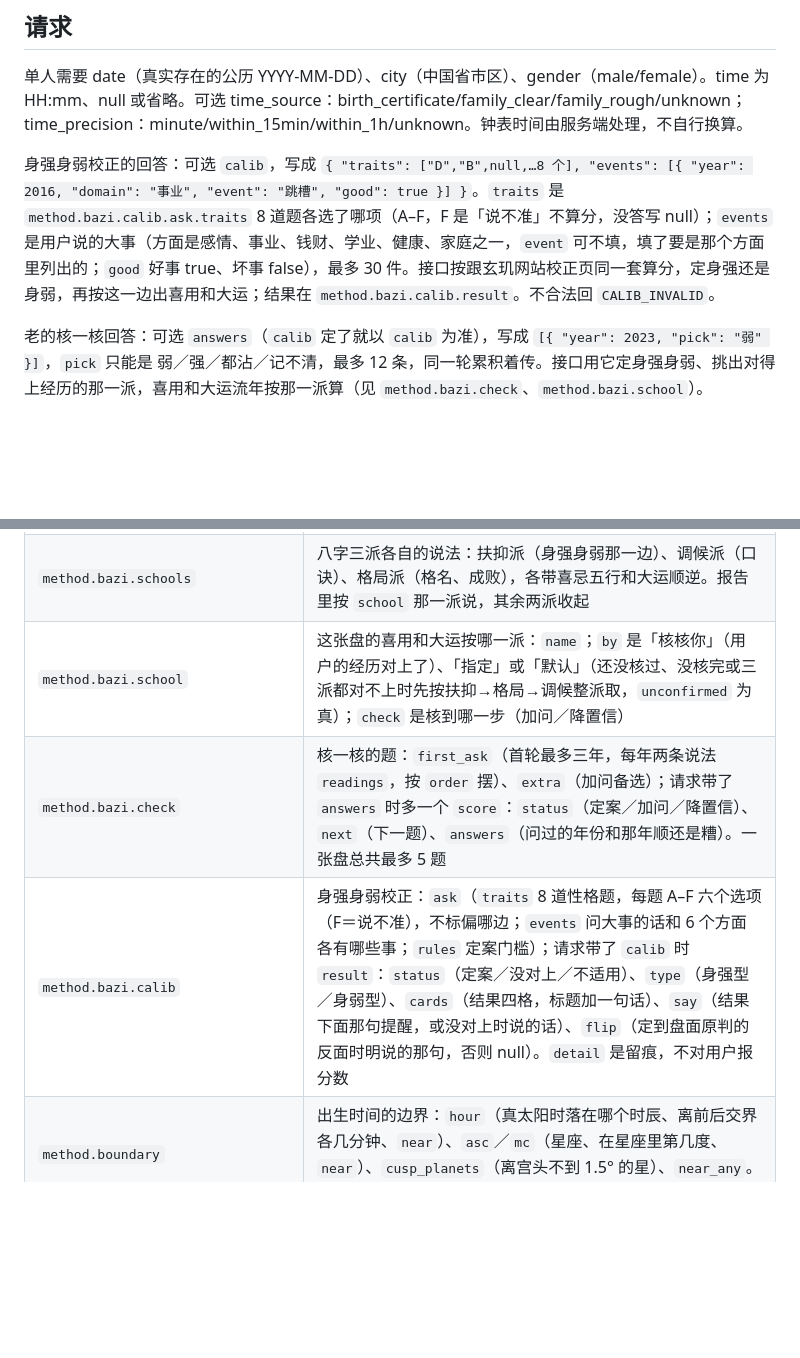
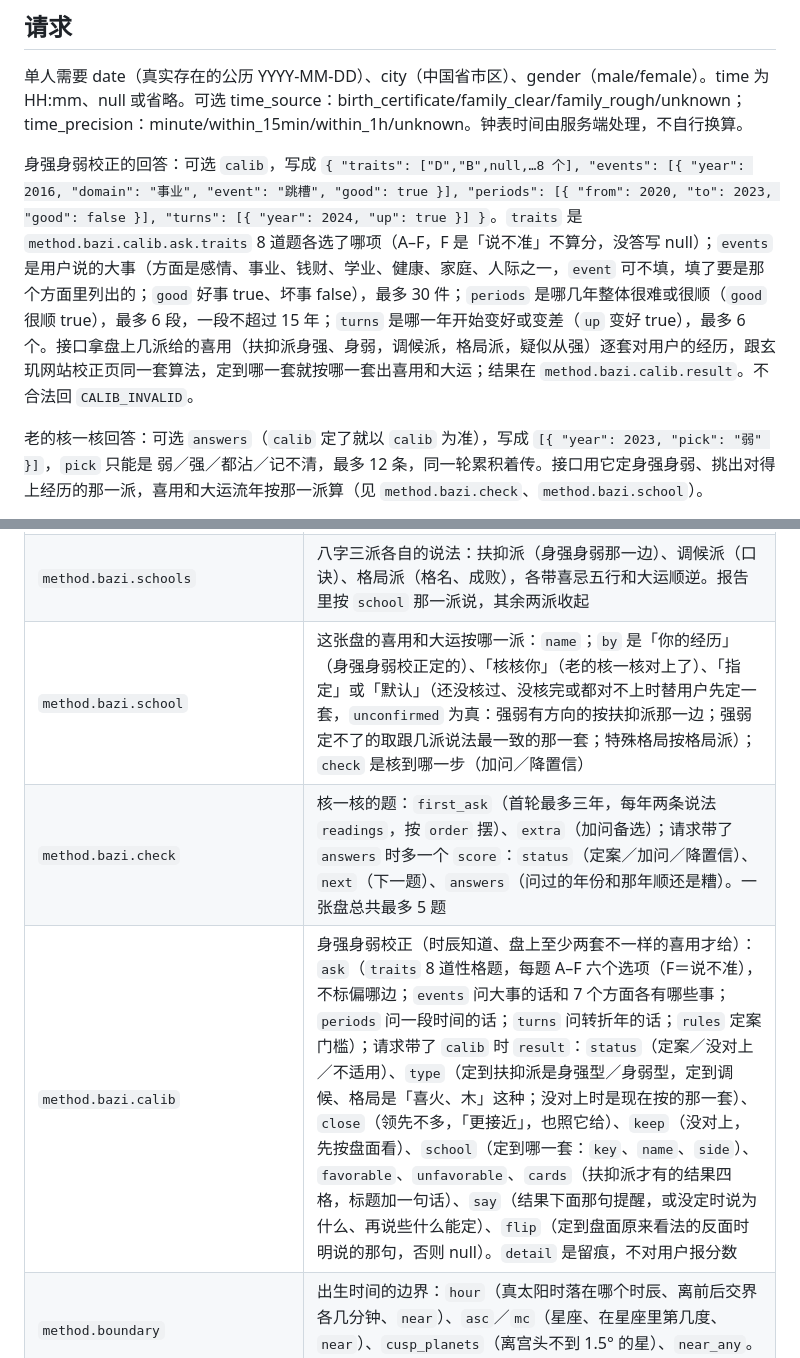
Before and after one commit to xuanji-astro/xuanji-skill, a Markdown page: docs/api.md, 2 parts joined by grey strips. GitHub-like rendering; blank space fills up the shorter version.

Commit message:
rc.16 docs

```diff
--- a/docs/api.md
+++ b/docs/api.md
@@ -16,7 +16,7 @@ V1 不提供保存 endpoint、注册登录、人物档案库或 Personal Graph
 
 单人需要 date（真实存在的公历 YYYY-MM-DD）、city（中国省市区）、gender（male/female）。time 为 HH:mm、null 或省略。可选 time_source：birth_certificate/family_clear/family_rough/unknown；time_precision：minute/within_15min/within_1h/unknown。钟表时间由服务端处理，不自行换算。
 
-身强身弱校正的回答：可选 `calib`，写成 `{ "traits": ["D","B",null,…8 个], "events": [{ "year": 2016, "domain": "事业", "event": "跳槽", "good": true }] }`。`traits` 是 `method.bazi.calib.ask.traits` 8 道题各选了哪项（A–F，F 是「说不准」不算分，没答写 null）；`events` 是用户说的大事（方面是感情、事业、钱财、学业、健康、家庭之一，`event` 可不填，填了要是那个方面里列出的；`good` 好事 true、坏事 false），最多 30 件。接口按跟玄玑网站校正页同一套算分，定身强还是身弱，再按这一边出喜用和大运；结果在 `method.bazi.calib.result`。不合法回 `CALIB_INVALID`。
+身强身弱校正的回答：可选 `calib`，写成 `{ "traits": ["D","B",null,…8 个], "events": [{ "year": 2016, "domain": "事业", "event": "跳槽", "good": true }], "periods": [{ "from": 2020, "to": 2023, "good": false }], "turns": [{ "year": 2024, "up": true }] }`。`traits` 是 `method.bazi.calib.ask.traits` 8 道题各选了哪项（A–F，F 是「说不准」不算分，没答写 null）；`events` 是用户说的大事（方面是感情、事业、钱财、学业、健康、家庭、人际之一，`event` 可不填，填了要是那个方面里列出的；`good` 好事 true、坏事 false），最多 30 件；`periods` 是哪几年整体很难或很顺（`good` 很顺 true），最多 6 段，一段不超过 15 年；`turns` 是哪一年开始变好或变差（`up` 变好 true），最多 6 个。接口拿盘上几派给的喜用（扶抑派身强、身弱，调候派，格局派，疑似从强）逐套对用户的经历，跟玄玑网站校正页同一套算法，定到哪一套就按哪一套出喜用和大运；结果在 `method.bazi.calib.result`。不合法回 `CALIB_INVALID`。
 
 老的核一核回答：可选 `answers`（`calib` 定了就以 `calib` 为准），写成 `[{ "year": 2023, "pick": "弱" }]`，`pick` 只能是 弱／强／都沾／记不清，最多 12 条，同一轮累积着传。接口用它定身强身弱、挑出对得上经历的那一派，喜用和大运流年按那一派算（见 `method.bazi.check`、`method.bazi.school`）。
 
@@ -74,9 +74,9 @@ V1 不提供保存 endpoint、注册登录、人物档案库或 Personal Graph
 | `method.bazi.useful` | 喜用 `favorable`、忌 `unfavorable`、用神 `useful`、忌神 `avoid` |
 | `method.bazi.strength.vote` | 身强身弱三种判法的投票：每一票（排盘引擎、旺衰打分法、新派）的结论和理由、结论 `verdict`（`side` 强／弱／中／待定；`agree` 一致／多数／分歧／孤票；`kind` 待定的原因：硬分歧／孤票；`firm` 在票这一层一律为假——实锤只认用户用经历核过的 `decided`；`need_review` 为真＝一定要用体感核一次）、两种结论各自的喜用 `favorable_if`；要核时 `ask` 给出要问用户的年份（体感判官）。v1.4 起西盘不进身强身弱，回包不再有 `west`、`west_agrees` |
 | `method.bazi.schools` | 八字三派各自的说法：扶抑派（身强身弱那一边）、调候派（口诀）、格局派（格名、成败），各带喜忌五行和大运顺逆。报告里按 `school` 那一派说，其余两派收起 |
-| `method.bazi.school` | 这张盘的喜用和大运按哪一派：`name`；`by` 是「核核你」（用户的经历对上了）、「指定」或「默认」（还没核过、没核完或三派都对不上时先按扶抑→格局→调候整派取，`unconfirmed` 为真）；`check` 是核到哪一步（加问／降置信） |
+| `method.bazi.school` | 这张盘的喜用和大运按哪一派：`name`；`by` 是「你的经历」（身强身弱校正定的）、「核核你」（老的核一核对上了）、「指定」或「默认」（还没核过、没核完或都对不上时替用户先定一套，`unconfirmed` 为真：强弱有方向的按扶抑派那一边；强弱定不了的取跟几派说法最一致的那一套；特殊格局按格局派）；`check` 是核到哪一步（加问／降置信） |
 | `method.bazi.check` | 核一核的题：`first_ask`（首轮最多三年，每年两条说法 `readings`，按 `order` 摆）、`extra`（加问备选）；请求带了 `answers` 时多一个 `score`：`status`（定案／加问／降置信）、`next`（下一题）、`answers`（问过的年份和那年顺还是糟）。一张盘总共最多 5 题 |
-| `method.bazi.calib` | 身强身弱校正：`ask`（`traits` 8 道性格题，每题 A–F 六个选项（F＝说不准），不标偏哪边；`events` 问大事的话和 6 个方面各有哪些事；`rules` 定案门槛）；请求带了 `calib` 时 `result`：`status`（定案／没对上／不适用）、`type`（身强型／身弱型）、`cards`（结果四格，标题加一句话）、`say`（结果下面那句提醒，或没对上时说的话）、`flip`（定到盘面原判的反面时明说的那句，否则 null）。`detail` 是留痕，不对用户报分数 |
+| `method.bazi.calib` | 身强身弱校正（时辰知道、盘上至少两套不一样的喜用才给）：`ask`（`traits` 8 道性格题，每题 A–F 六个选项（F＝说不准），不标偏哪边；`events` 问大事的话和 7 个方面各有哪些事；`periods` 问一段时间的话；`turns` 问转折年的话；`rules` 定案门槛）；请求带了 `calib` 时 `result`：`status`（定案／没对上／不适用）、`type`（定到扶抑派是身强型／身弱型，定到调候、格局是「喜火、木」这种；没对上时是现在按的那一套）、`close`（领先不多，「更接近」，也照它给）、`keep`（没对上，先按盘面看）、`school`（定到哪一套：`key`、`name`、`side`）、`favorable`、`unfavorable`、`cards`（扶抑派才有的结果四格，标题加一句话）、`say`（结果下面那句提醒，或没定时说为什么、再说些什么能定）、`flip`（定到盘面原来看法的反面时明说的那句，否则 null）。`detail` 是留痕，不对用户报分数 |
 | `method.boundary` | 出生时间的边界：`hour`（真太阳时落在哪个时辰、离前后交界各几分钟、`near`）、`asc`／`mc`（星座、在星座里第几度、`near`）、`cusp_planets`（离宫头不到 1.5° 的星）、`near_any`。说时辰交界、换宫这些只用它 |
 | `method.quotes[]` | 报告里可以引的古人原句候选：`use`（适合放在哪一章）、`text`（原文）、`source`（出处）。只许用这几句 |
 | `method.bazi.luck[]` | 每步大运：起止年份 `start_year`／`end_year`、年龄 `start_age`／`end_age`（`age_kind` 是周岁还是虚岁，新版排盘服务给周岁）、对外写法 `label`（如「2001 年交运（那年满 5 周岁） · 丙辰（2001–2011）」，老版为空）、交运那年满几周岁 `start_year_age`、档位 `tier_name`（上上／上／中／下／下下）、大运判词 `title`（两个四字）和 `line` |
```
